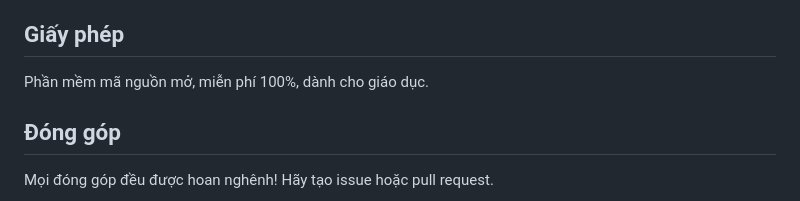
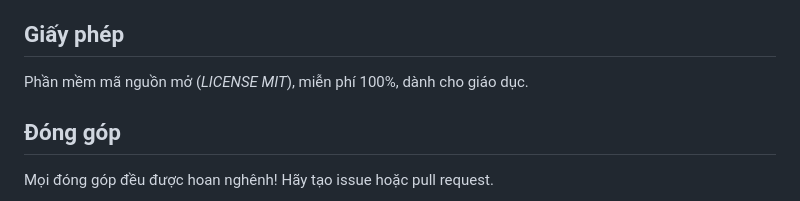
Before and after one commit to Tan0807-creat3/EDUPLAY-OFFLINE, a Markdown page: README.md, the part around the change. Drawn GitHub-style.

Commit message:
Update license description in README
Clarified the license information in the README.

```diff
--- a/README.md
+++ b/README.md
@@ -205,7 +205,7 @@ Câu hỏi của bạn?
 
 ## Giấy phép
 
-Phần mềm mã nguồn mở, miễn phí 100%, dành cho giáo dục.
+Phần mềm mã nguồn mở (*LICENSE MIT*), miễn phí 100%, dành cho giáo dục.
 
 ## Đóng góp
 
```
